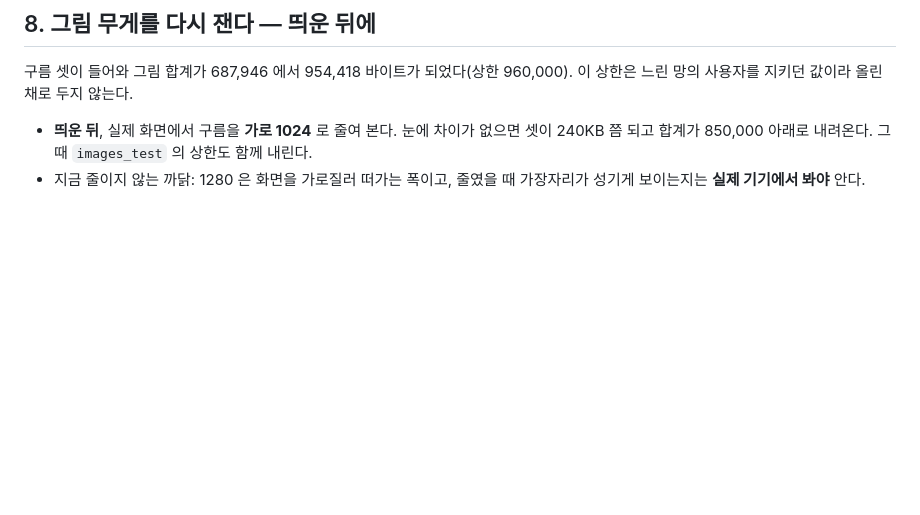
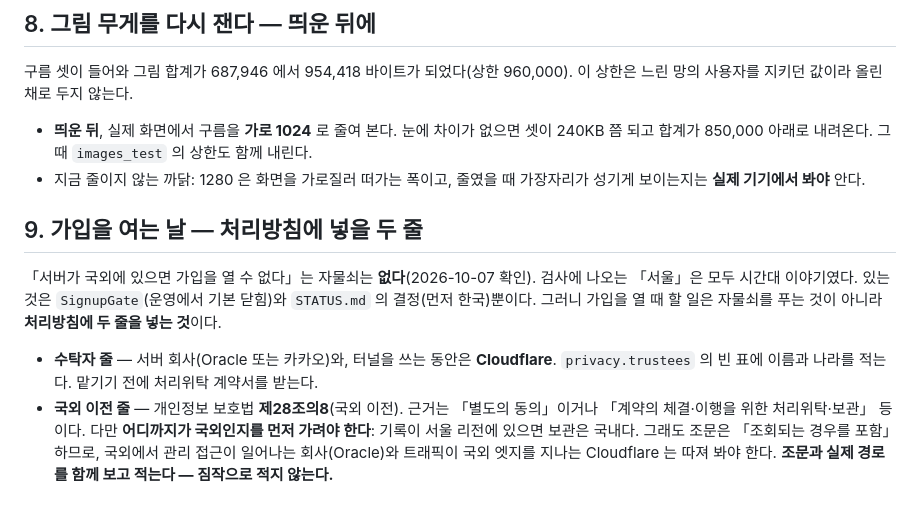
Before and after one commit to kikakuko/fulltimezero, a Markdown page: docs/NEXT.md, the part around the change. Drawn GitHub-style; blank space fills up the shorter version.

```diff
--- a/docs/NEXT.md
+++ b/docs/NEXT.md
@@ -114,3 +114,18 @@
   240KB 쯤 되고 합계가 850,000 아래로 내려온다. 그때 `images_test` 의 상한도 함께 내린다.
 - 지금 줄이지 않는 까닭: 1280 은 화면을 가로질러 떠가는 폭이고, 줄였을 때 가장자리가
   성기게 보이는지는 **실제 기기에서 봐야** 안다.
+
+## 9. 가입을 여는 날 — 처리방침에 넣을 두 줄
+
+「서버가 국외에 있으면 가입을 열 수 없다」는 자물쇠는 **없다**(2026-10-07 확인). 검사에
+나오는 「서울」은 모두 시간대 이야기였다. 있는 것은 `SignupGate`(운영에서 기본 닫힘)와
+`STATUS.md` 의 결정(먼저 한국)뿐이다. 그러니 가입을 열 때 할 일은 자물쇠를 푸는 것이
+아니라 **처리방침에 두 줄을 넣는 것**이다.
+
+- **수탁자 줄** — 서버 회사(Oracle 또는 카카오)와, 터널을 쓰는 동안은 **Cloudflare**.
+  `privacy.trustees` 의 빈 표에 이름과 나라를 적는다. 맡기기 전에 처리위탁 계약서를 받는다.
+- **국외 이전 줄** — 개인정보 보호법 **제28조의8**(국외 이전). 근거는 「별도의 동의」이거나
+  「계약의 체결·이행을 위한 처리위탁·보관」 등이다. 다만 **어디까지가 국외인지를 먼저
+  가려야 한다**: 기록이 서울 리전에 있으면 보관은 국내다. 그래도 조문은 「조회되는 경우를
+  포함」하므로, 국외에서 관리 접근이 일어나는 회사(Oracle)와 트래픽이 국외 엣지를 지나는
+  Cloudflare 는 따져 봐야 한다. **조문과 실제 경로를 함께 보고 적는다 — 짐작으로 적지 않는다.**
```
Also changed, not shown: docs/DEPLOY.md (+14 -7 lines).
